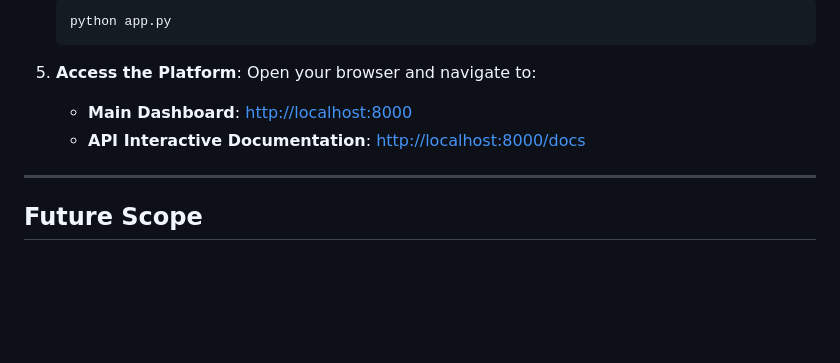
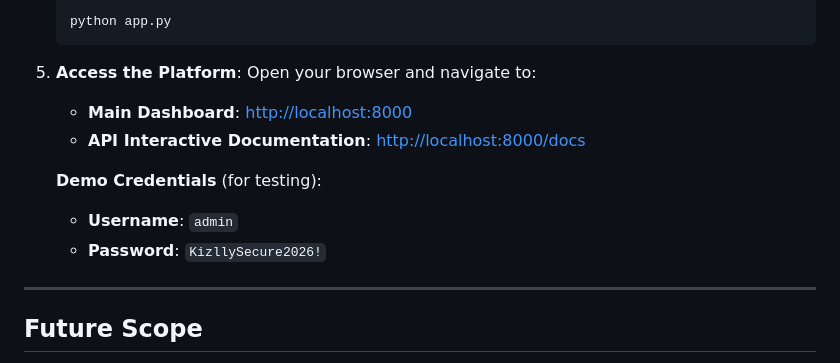
Before and after one commit to Meg-hanaa/kizlly, a Markdown page: README.md, the part around the change. GitHub-like rendering; blank space fills up the shorter version.

Commit message:
docs: document demo credentials in README

```diff
--- a/README.md
+++ b/README.md
@@ -183,6 +183,10 @@ When deploying Kizlly to a cloud production environment (such as Render, AWS, or
    *   **Main Dashboard**: [http://localhost:8000](http://localhost:8000)
    *   **API Interactive Documentation**: [http://localhost:8000/docs](http://localhost:8000/docs)
 
+   **Demo Credentials** (for testing):
+   *   **Username**: `admin`
+   *   **Password**: `KizllySecure2026!`
+
 ---
 
 ## Future Scope
```
